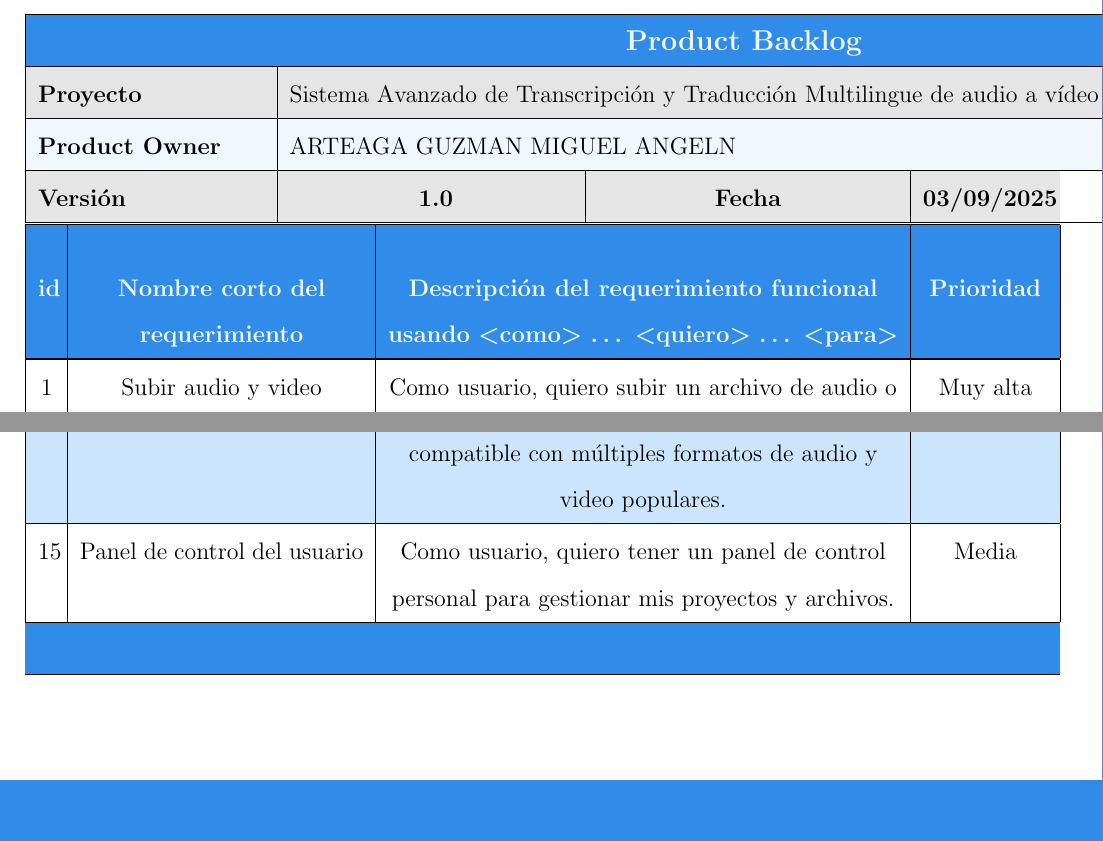
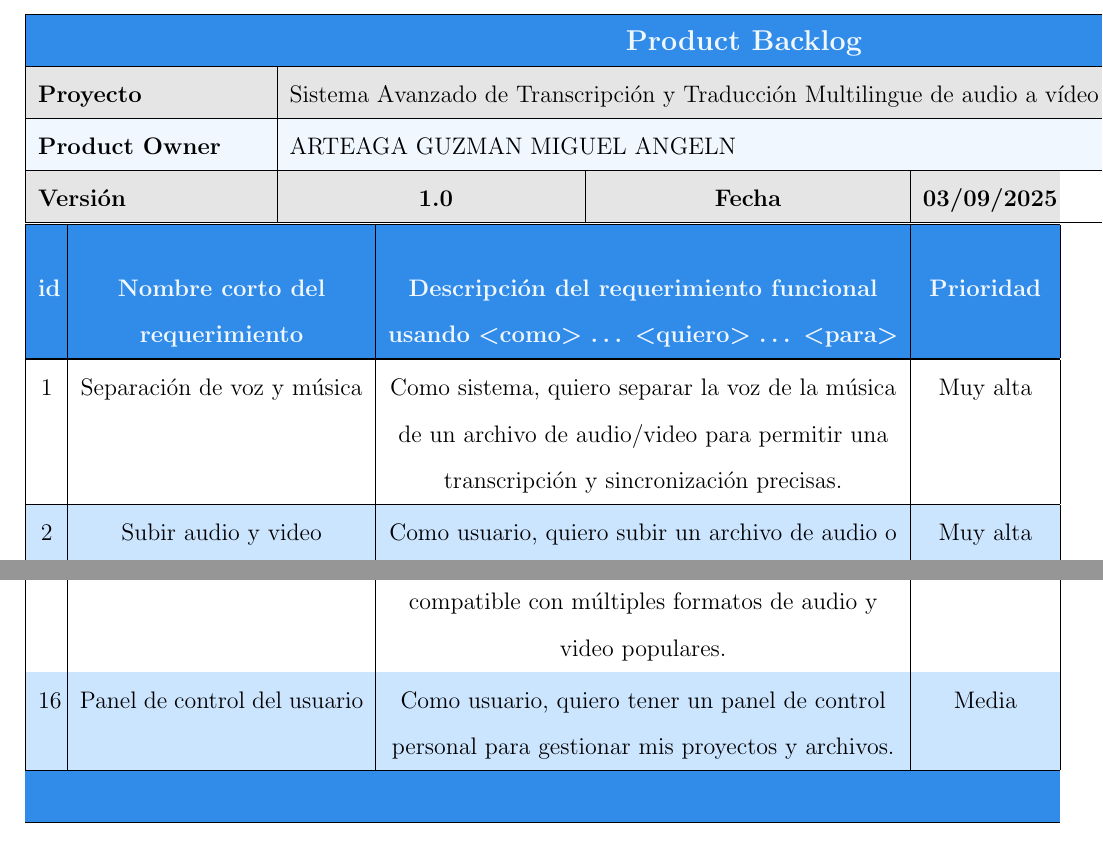
Before and after one commit to H4RSHAD/karaoke-translator, a LaTeX document (documento/grupo#15.tex, which reads documento/Sprint/sprint_0.tex): two parts of pages 18 and 19 of 20, joined at a grey line, cut so that both start at the same text, the shorter picture padded with empty space. The pictures show the PDF file documento/grupo#15.pdf that the author committed with the source.

Commit message:
Se agregaron la tabla de sprints y product backlog al documento

```diff
--- a/documento/Sprint/sprint_0.tex
+++ b/documento/Sprint/sprint_0.tex
@@ -1054,92 +1054,94 @@ este motor de BD. \\
     \endhead
 
     % Aquí podés poner tus filas de datos
+% Nuevas filas de datos
 \hline
 1
+& Separación de voz y música
+& Como sistema, quiero separar la voz de la música de un archivo de audio/video para permitir una transcripción y sincronización precisas.
+& Muy alta \\
+\hline
+\rowcolor{lightblue}2
 & Subir audio y video
 & Como usuario, quiero subir un archivo de audio o video para que el sistema lo procese.
 & Muy alta \\
 \hline
-\rowcolor{lightblue}2
+3
 & Transcripción con IA
 & Como usuario, quiero que el sistema transcriba el audio a texto para obtener una versión escrita del contenido.
 & Muy alta \\
 \hline
-3
+\rowcolor{lightblue}4
 & Traducción con IA
 & Como usuario, quiero que el sistema traduzca la transcripción a múltiples idiomas para entender el contenido en mi lengua.
 & Muy alta \\
 \hline
-\rowcolor{lightblue}4
+5
 & Sincronización de letras
 & Como usuario, quiero que las letras transcritas se sincronicen con el audio para poder verlas al ritmo de la música.
 & Muy alta \\
 \hline
-5
+\rowcolor{lightblue}6
 & Generar video karaoke
 & Como usuario, quiero que el sistema genere un video de karaoke con las letras sincronizadas y traducidas para usarlo sin conexión.
 & Muy alta \\
 \hline
-\rowcolor{lightblue}6
+7
 & Exportar archivos
 & Como usuario, quiero exportar el video karaoke y las transcripciones/traducciones para guardarlas o compartirlas.
 & Muy alta \\
 \hline
-7
+\rowcolor{lightblue}8
 & Registro de usuario
 & Como usuario, quiero registrarme en el sistema para acceder a todas las funcionalidades.
 & Alta \\
 \hline
-\rowcolor{lightblue}8
+9
 & Inicio de sesión
 & Como usuario, quiero iniciar sesión de forma segura para acceder a mi cuenta.
 & Alta \\
 \hline
-9
+\rowcolor{lightblue}10
 & Planes de suscripción
 & Como administrador, quiero crear, modificar y eliminar planes de suscripción para ofrecer diferentes niveles de servicio.
 & Alta \\
 \hline
-\rowcolor{lightblue}10
+11
 & Suscribirse a un plan
 & Como usuario, quiero suscribirme a un plan de pago para desbloquear funcionalidades premium.
 & Media \\
 \hline
-11
+\rowcolor{lightblue}12
 & Gestión de pagos
 & Como usuario, quiero gestionar mi método de pago y ver mi historial de facturación para mantener mi suscripción activa.
 & Media \\
 \hline
-\rowcolor{lightblue}12
+13
 & Desactivar cuenta
 & Como usuario, quiero desactivar mi cuenta para dejar de usar el servicio.
 & Media \\
 \hline
-13
+\rowcolor{lightblue}14
 & Interfaz de usuario intuitiva
 & Como usuario, quiero una interfaz limpia y fácil de usar para navegar por el sistema sin problemas.
 & Media \\
 \hline
-\rowcolor{lightblue}14
+15
 & Soporte para formatos
 & Como usuario, quiero que el sistema sea compatible con múltiples formatos de audio y video populares.
 & Media \\
 \hline
-15
+\rowcolor{lightblue}16
 & Panel de control del usuario
 & Como usuario, quiero tener un panel de control personal para gestionar mis proyectos y archivos.
 & Media \\
-\hline
+
         \hline
         \rowcolor{bleudefrance} \multicolumn{4}{c}{} \\
         \hline
     \end{longtable}
 
 
-
-
-
-
   \end{enumerate}
 
 \end{doublespace}
```
Also changed, not shown: documento/grupo#15.pdf.
